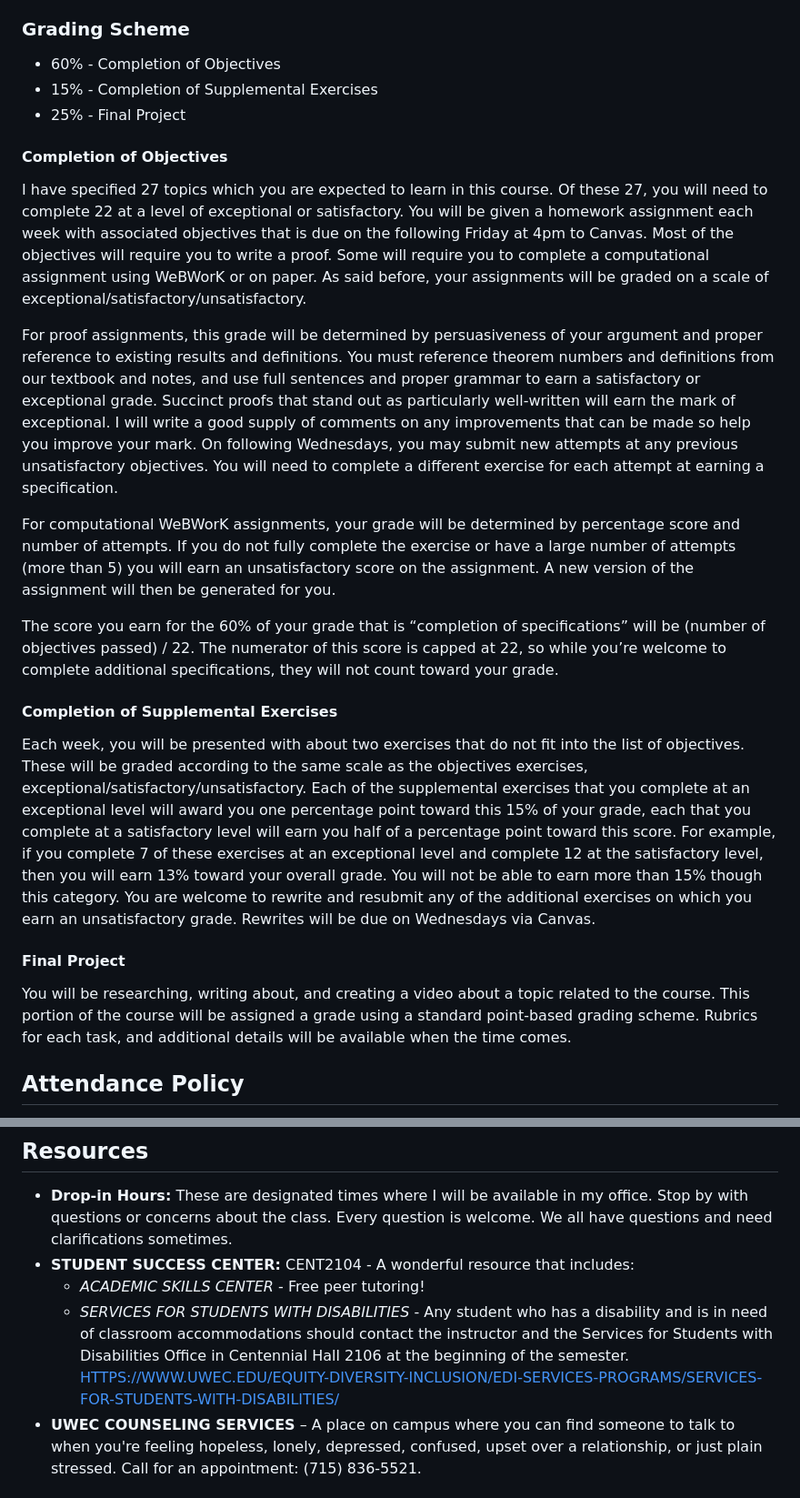
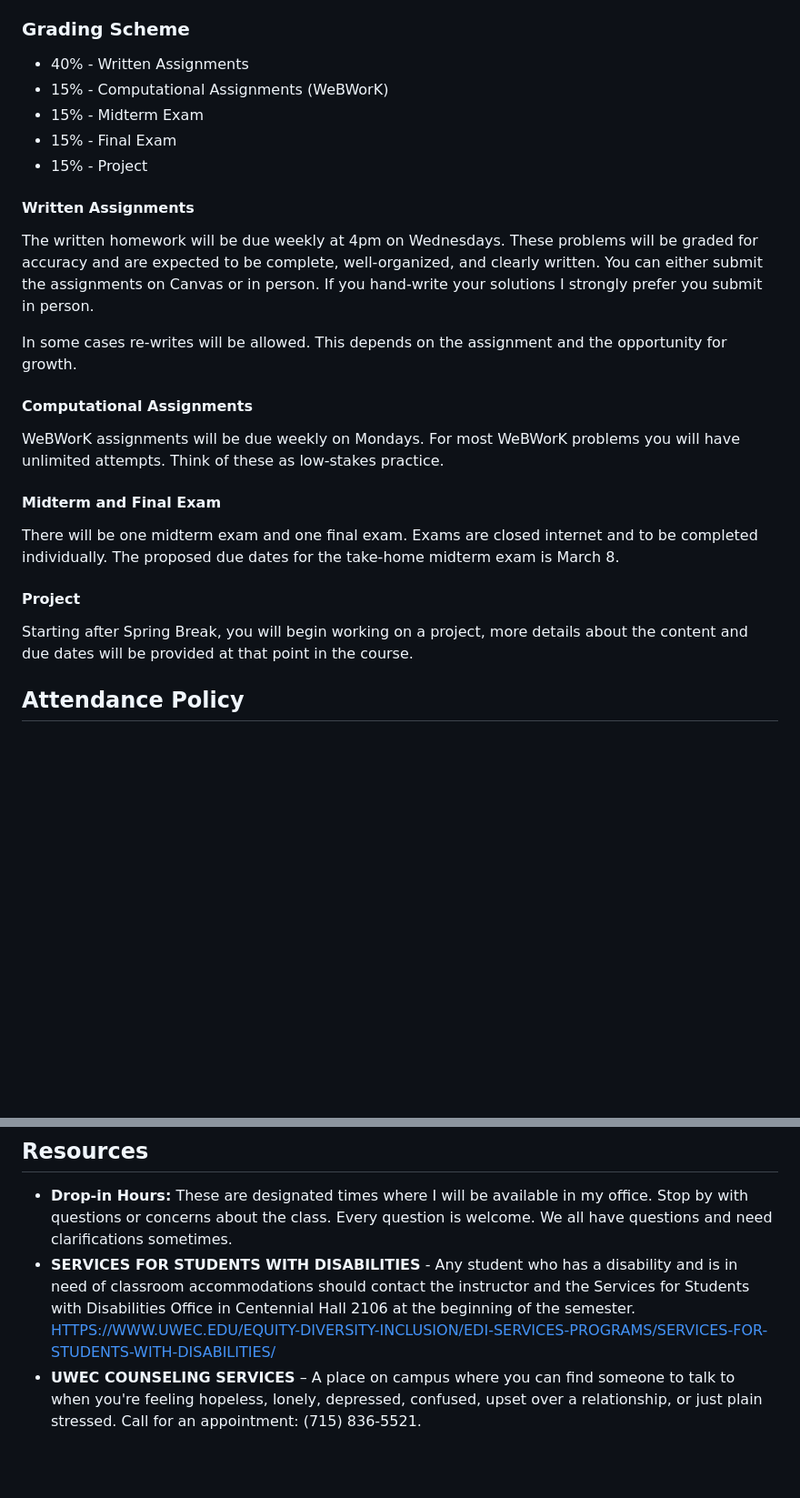
Before and after one commit to mckenziewest/math341, a Markdown page: syllabus.page/source.md, 2 parts joined by grey strips. Shown: that part at 91% size. Drawn GitHub-style; blank space fills up the shorter version.

```diff
--- a/syllabus.page/source.md
+++ b/syllabus.page/source.md
@@ -42,21 +45,24 @@ There are many reasons instructors choose to use specifications grading in their
 ### Grading Scheme
-*	60% - Completion of Objectives
-*	15% - Completion of Supplemental Exercises
-*	25% - Final Project
-#### Completion of Objectives
-I have specified 27 topics which you are expected to learn in this course. Of these 27, you will need to complete 22 at a level of exceptional or satisfactory. You will be given a homework assignment each week with associated objectives that is due on the following Friday at 4pm to Canvas. Most of the objectives will require you to write a proof. Some will require you to complete a computational assignment using WeBWorK or on paper. As said before, your assignments will be graded on a scale of exceptional/satisfactory/unsatisfactory.
+*	40% - Written Assignments
+* 15% - Computational Assignments (WeBWorK)
+*	15% - Midterm Exam
+*	15% - Final Exam
+* 15% - Project
 
-For proof assignments, this grade will be determined by persuasiveness of your argument and proper reference to existing results and definitions. You must reference theorem numbers and definitions from our textbook and notes, and use full sentences and proper grammar to earn a satisfactory or exceptional grade. Succinct proofs that stand out as particularly well-written will earn the mark of exceptional. I will write a good supply of comments on any improvements that can be made so help you improve your mark. On following Wednesdays, you may submit new attempts at any previous unsatisfactory objectives. You will need to complete a different exercise for each attempt at earning a specification.
+#### Written Assignments
+The written homework will be due weekly at 4pm on Wednesdays. These problems will be graded for accuracy and are expected to be complete, well-organized, and clearly written. You can either submit the assignments on Canvas or in person. If you hand-write your solutions I strongly prefer you submit in person.
 
-For computational WeBWorK assignments, your grade will be determined by percentage score and number of attempts. If you do not fully complete the exercise or have a large number of attempts (more than 5) you will earn an unsatisfactory score on the assignment. A new version of the assignment will then be generated for you.
+In some cases re-writes will be allowed. This depends on the assignment and the opportunity for growth.
 
-The score you earn for the 60% of your grade that is “completion of specifications” will be (number of objectives passed) / 22. The numerator of this score is capped at 22, so while you’re welcome to complete additional specifications, they will not count toward your grade.
+#### Computational Assignments
+WeBWorK assignments will be due weekly on Mondays.  For most WeBWorK problems you will have unlimited attempts. Think of these as low-stakes practice.
 
-#### Completion of Supplemental Exercises
-Each week, you will be presented with about two exercises that do not fit into the list of objectives. These will be graded according to the same scale as the objectives exercises, exceptional/satisfactory/unsatisfactory. Each of the supplemental exercises that you complete at an exceptional level will award you one percentage point toward this 15% of your grade, each that you complete at a satisfactory level will earn you half of a percentage point toward this score. For example, if you complete 7 of these exercises at an exceptional level and complete 12 at the satisfactory level, then you will earn 13% toward your overall grade.   You will not be able to earn more than 15% though this category. You are welcome to rewrite and resubmit any of the additional exercises on which you earn an unsatisfactory grade. Rewrites will be due on Wednesdays via Canvas.
+#### Midterm and Final Exam
+There will be one midterm exam and one final exam. Exams are closed internet and to be completed individually. The proposed due dates for the take-home midterm exam is March 8.
 
-#### Final Project
-You will be researching, writing about, and creating a video about a topic related to the course. This portion of the course will be assigned a grade using a standard point-based grading scheme. Rubrics for each task, and additional details will be available when the time comes.
+#### Project
+Starting after Spring Break, you will begin working on a project, more details about the content and due dates will be provided at that point in the course.
+
 
 ## Attendance Policy
 You are expected to attend class every day. Consistent with university policy, attendance will be taken each class period to ensure you keep your insurance and financial aid.
@@ -78,9 +84,7 @@ Due to the nature of specifications grading, you will be expected to turn in rep
 
 ## Resources
 * **Drop-in Hours:** These are designated times where I will be available in my office. Stop by with questions or concerns about the class. Every question is welcome. We all have questions and need clarifications sometimes.
-* **STUDENT SUCCESS CENTER:** CENT2104 - A wonderful resource that includes:
-    * *ACADEMIC SKILLS CENTER* - Free peer tutoring!
-    * *SERVICES FOR STUDENTS WITH DISABILITIES* - Any student who has a disability and is in need of classroom accommodations should contact the instructor and the Services for Students with Disabilities Office in Centennial Hall 2106 at the beginning of the semester. [HTTPS://WWW.UWEC.EDU/EQUITY-DIVERSITY-INCLUSION/EDI-SERVICES-PROGRAMS/SERVICES-FOR-STUDENTS-WITH-DISABILITIES/](HTTPS://WWW.UWEC.EDU/EQUITY-DIVERSITY-INCLUSION/EDI-SERVICES-PROGRAMS/SERVICES-FOR-STUDENTS-WITH-DISABILITIES/)
+* **SERVICES FOR STUDENTS WITH DISABILITIES** - Any student who has a disability and is in need of classroom accommodations should contact the instructor and the Services for Students with Disabilities Office in Centennial Hall 2106 at the beginning of the semester. [HTTPS://WWW.UWEC.EDU/EQUITY-DIVERSITY-INCLUSION/EDI-SERVICES-PROGRAMS/SERVICES-FOR-STUDENTS-WITH-DISABILITIES/](HTTPS://WWW.UWEC.EDU/EQUITY-DIVERSITY-INCLUSION/EDI-SERVICES-PROGRAMS/SERVICES-FOR-STUDENTS-WITH-DISABILITIES/)
 *	**UWEC COUNSELING SERVICES** – A place on campus where you can find someone to talk to when you're feeling hopeless, lonely, depressed, confused, upset over a relationship, or just plain stressed. Call for an appointment: (715) 836-5521.
 
 ## Accessibility
```
Also changed, not shown: other parts of syllabus.page/source.md (+23 -22 lines), syllabus.page/textbook.png, 1 other file.
